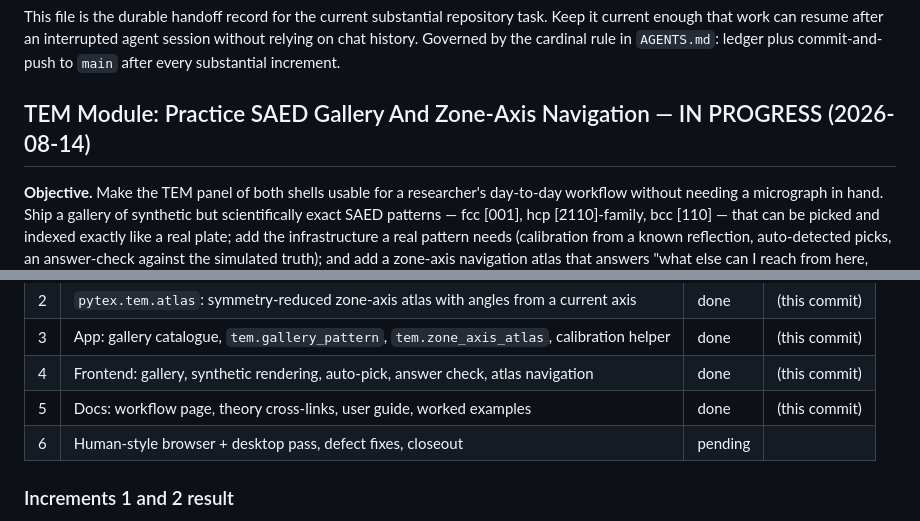
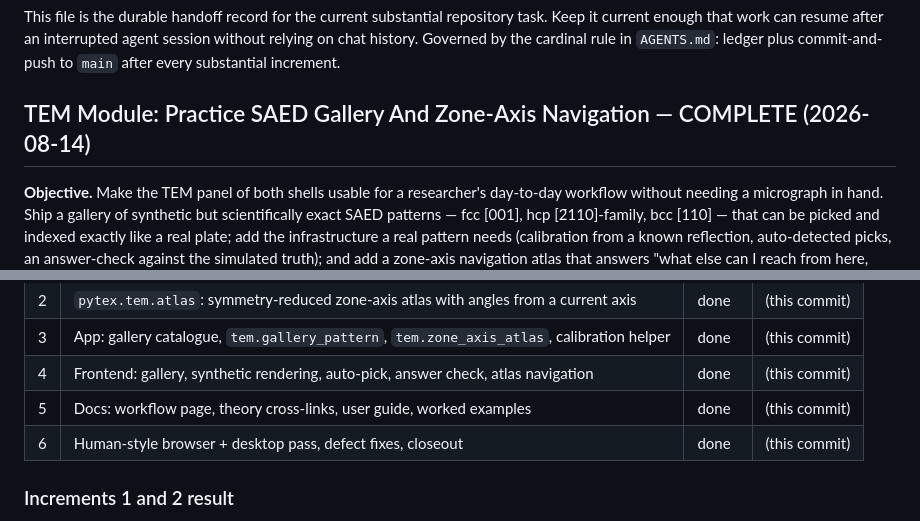
Before and after one commit to kvmani/pytex, a Markdown page: docs/development/active_task_progress.md, 2 parts joined by grey strips. Drawn GitHub-style.

```diff
--- a/docs/development/active_task_progress.md
+++ b/docs/development/active_task_progress.md
@@ -5,7 +5,7 @@ current enough that work can resume after an interrupted agent session without r
 history. Governed by the cardinal rule in `AGENTS.md`: ledger plus commit-and-push to `main`
 after every substantial increment.
 
-## TEM Module: Practice SAED Gallery And Zone-Axis Navigation — IN PROGRESS (2026-08-14)
+## TEM Module: Practice SAED Gallery And Zone-Axis Navigation — COMPLETE (2026-08-14)
 
 **Objective.** Make the TEM panel of both shells usable for a researcher's day-to-day workflow
 without needing a micrograph in hand. Ship a gallery of synthetic but scientifically exact SAED
@@ -44,7 +44,7 @@ gallery entry.
 | 3 | App: gallery catalogue, `tem.gallery_pattern`, `tem.zone_axis_atlas`, calibration helper | done | (this commit) |
 | 4 | Frontend: gallery, synthetic rendering, auto-pick, answer check, atlas navigation | done | (this commit) |
 | 5 | Docs: workflow page, theory cross-links, user guide, worked examples | done | (this commit) |
-| 6 | Human-style browser + desktop pass, defect fixes, closeout | pending | |
+| 6 | Human-style browser + desktop pass, defect fixes, closeout | done | (this commit) |
 
 ### Increments 1 and 2 result
 
```
Also changed, not shown: other parts of docs/development/active_task_progress.md (+80 -2 lines).
